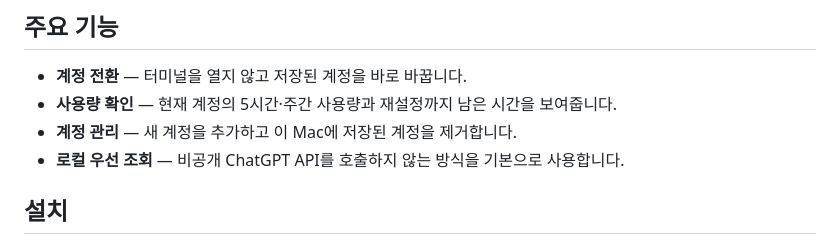
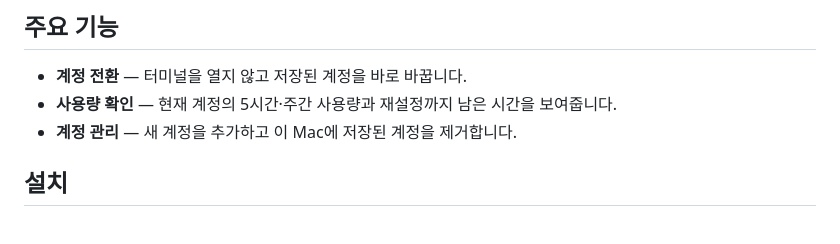
Before and after one commit to heeeete/CodexSwitch, a Markdown page: README.md, the part around the change. Rendered like a GitHub page.

Commit message:
Remove local-first lookup feature from README
Remove local-first lookup feature description from README.

```diff
--- a/README.md
+++ b/README.md
@@ -22,7 +22,6 @@
 - **계정 전환** — 터미널을 열지 않고 저장된 계정을 바로 바꿉니다.
 - **사용량 확인** — 현재 계정의 5시간·주간 사용량과 재설정까지 남은 시간을 보여줍니다.
 - **계정 관리** — 새 계정을 추가하고 이 Mac에 저장된 계정을 제거합니다.
-- **로컬 우선 조회** — 비공개 ChatGPT API를 호출하지 않는 방식을 기본으로 사용합니다.
 
 ## 설치
 
```
